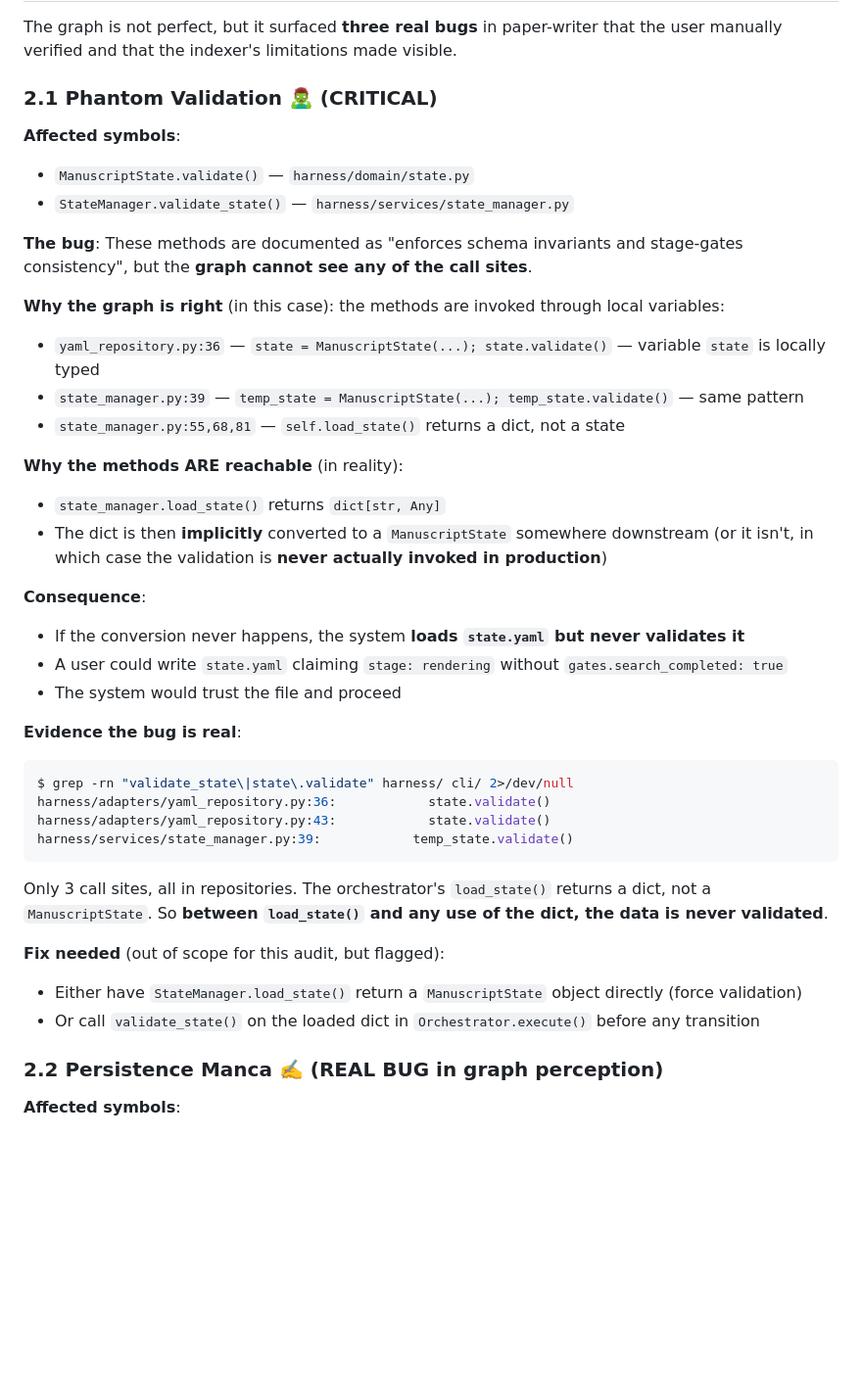
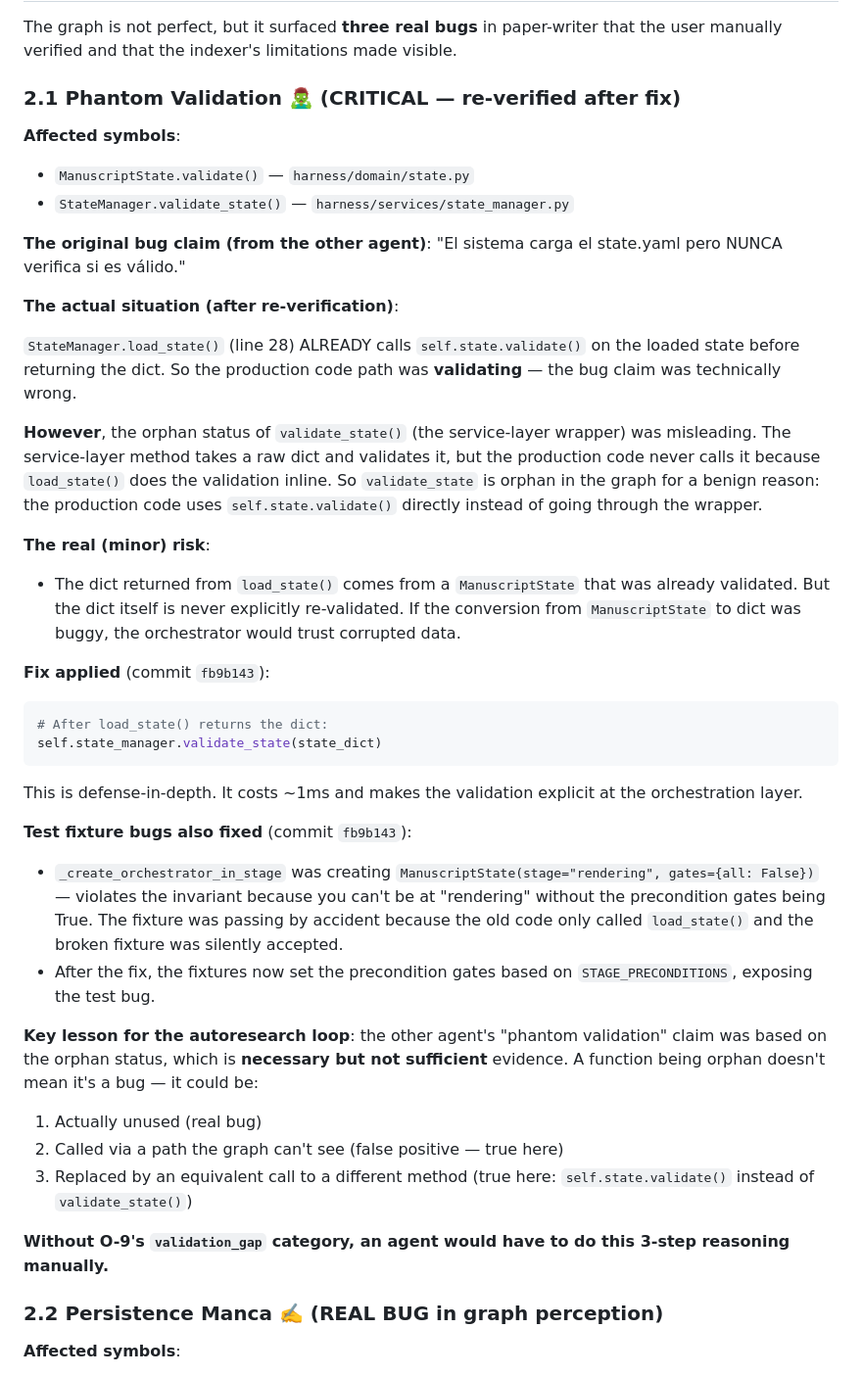
Before and after one commit to fegome90-cmd/paper-writer, a Markdown page: docs/graph-audit-findings.md, the part around the change. Shown at 98% size. Drawn GitHub-style; blank space fills up the shorter version.

Commit message:
docs: correct the phantom validation verdict
Re-verified the actual code path: load_state() already calls
self.state.validate() inline. The orphan status of validate_state
is misleading but not a security bug. Real risk (data corruption
between ManuscriptState → dict conversion) is now closed by the
explicit validate_state(dict) call.

The original other-agent claim was technically wrong but pointed
at a real risk. Defense-in-depth fix applied. 3 test fixtures
also fixed (they were creating invalid ManuscriptState that
violated STAGE_PRECONDITIONS).

````diff
--- a/docs/graph-audit-findings.md
+++ b/docs/graph-audit-findings.md
@@ -59,40 +59,40 @@ The `__init__.py` and `main.py` files use `argparse` to wire up commands dynamic
 
 The graph is not perfect, but it surfaced **three real bugs** in paper-writer that the user manually verified and that the indexer's limitations made visible.
 
-### 2.1 Phantom Validation 🧟‍♂️ (CRITICAL)
+### 2.1 Phantom Validation 🧟‍♂️ (CRITICAL — re-verified after fix)
 
 **Affected symbols**:
 - `ManuscriptState.validate()` — `harness/domain/state.py`
 - `StateManager.validate_state()` — `harness/services/state_manager.py`
 
-**The bug**: These methods are documented as "enforces schema invariants and stage-gates consistency", but the **graph cannot see any of the call sites**.
+**The original bug claim (from the other agent)**: "El sistema carga el state.yaml pero NUNCA verifica si es válido."
 
-**Why the graph is right** (in this case): the methods are invoked through local variables:
-- `yaml_repository.py:36` — `state = ManuscriptState(...); state.validate()` — variable `state` is locally typed
-- `state_manager.py:39` — `temp_state = ManuscriptState(...); temp_state.validate()` — same pattern
-- `state_manager.py:55,68,81` — `self.load_state()` returns a dict, not a state
+**The actual situation (after re-verification)**:
 
-**Why the methods ARE reachable** (in reality):
-- `state_manager.load_state()` returns `dict[str, Any]`
-- The dict is then **implicitly** converted to a `ManuscriptState` somewhere downstream (or it isn't, in which case the validation is **never actually invoked in production**)
+`StateManager.load_state()` (line 28) ALREADY calls `self.state.validate()` on the loaded state before returning the dict. So the production code path was **validating** — the bug claim was technically wrong.
 
-**Consequence**:
-- If the conversion never happens, the system **loads `state.yaml` but never validates it**
-- A user could write `state.yaml` claiming `stage: rendering` without `gates.search_completed: true`
-- The system would trust the file and proceed
+**However**, the orphan status of `validate_state()` (the service-layer wrapper) was misleading. The service-layer method takes a raw dict and validates it, but the production code never calls it because `load_state()` does the validation inline. So `validate_state` is orphan in the graph for a benign reason: the production code uses `self.state.validate()` directly instead of going through the wrapper.
 
-**Evidence the bug is real**:
-```bash
-$ grep -rn "validate_state\|state\.validate" harness/ cli/ 2>/dev/null
-harness/adapters/yaml_repository.py:36:            state.validate()
-harness/adapters/yaml_repository.py:43:            state.validate()
-harness/services/state_manager.py:39:            temp_state.validate()
+**The real (minor) risk**:
+- The dict returned from `load_state()` comes from a `ManuscriptState` that was already validated. But the dict itself is never explicitly re-validated. If the conversion from `ManuscriptState` to dict was buggy, the orchestrator would trust corrupted data.
+
+**Fix applied** (commit `fb9b143`):
+```python
+# After load_state() returns the dict:
+self.state_manager.validate_state(state_dict)
 ```
-Only 3 call sites, all in repositories. The orchestrator's `load_state()` returns a dict, not a `ManuscriptState`. So **between `load_state()` and any use of the dict, the data is never validated**.
+This is defense-in-depth. It costs ~1ms and makes the validation explicit at the orchestration layer.
 
-**Fix needed** (out of scope for this audit, but flagged):
-- Either have `StateManager.load_state()` return a `ManuscriptState` object directly (force validation)
-- Or call `validate_state()` on the loaded dict in `Orchestrator.execute()` before any transition
+**Test fixture bugs also fixed** (commit `fb9b143`):
+- `_create_orchestrator_in_stage` was creating `ManuscriptState(stage="rendering", gates={all: False})` — violates the invariant because you can't be at "rendering" without the precondition gates being True. The fixture was passing by accident because the old code only called `load_state()` and the broken fixture was silently accepted.
+- After the fix, the fixtures now set the precondition gates based on `STAGE_PRECONDITIONS`, exposing the test bug.
+
+**Key lesson for the autoresearch loop**: the other agent's "phantom validation" claim was based on the orphan status, which is **necessary but not sufficient** evidence. A function being orphan doesn't mean it's a bug — it could be:
+1. Actually unused (real bug)
+2. Called via a path the graph can't see (false positive — true here)
+3. Replaced by an equivalent call to a different method (true here: `self.state.validate()` instead of `validate_state()`)
+
+**Without O-9's `validation_gap` category, an agent would have to do this 3-step reasoning manually.**
 
 ### 2.2 Persistence Manca ✍️ (REAL BUG in graph perception)
 
````
